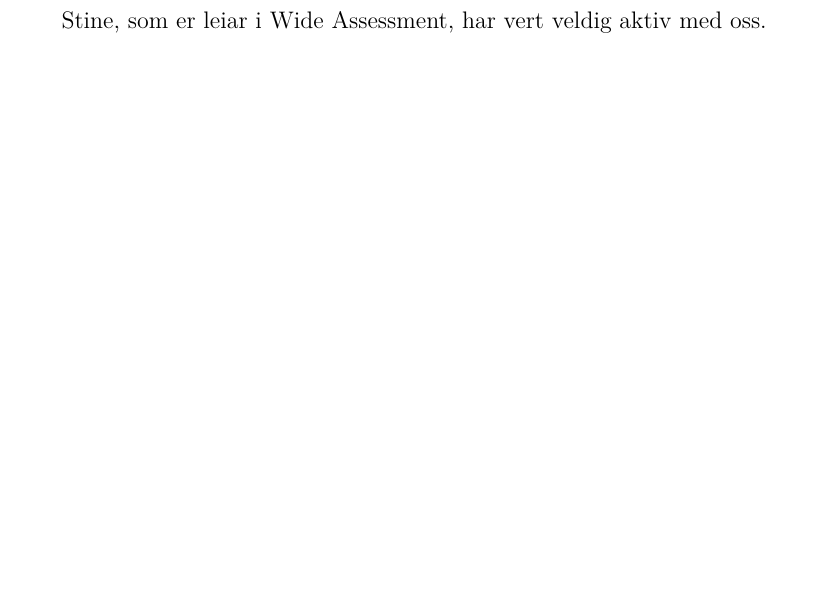
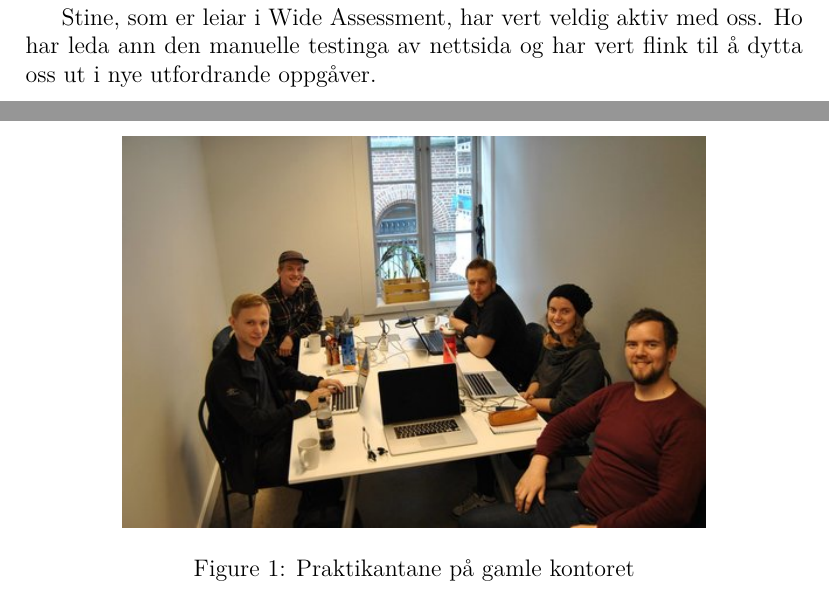
Before and after one commit to GrowlingViking/praksis, a LaTeX document (Innleveringar/Sluttraport.tex): part of page 5 of 5 before the commit and two parts of pages 4 and 5 of 5 after it, the two joined at a grey line, cut so that both start at the same text, the shorter picture padded with empty space. Compiled offline with XeLaTeX.

Commit message:
fiksa litt på bildet

```diff
--- a/Innleveringar/Sluttraport.tex
+++ b/Innleveringar/Sluttraport.tex
@@ -2,7 +2,6 @@
 
 \usepackage{fontspec}
 \usepackage{graphicx}
-\usepackage{wrapfig}
 \graphicspath{ {images/} }
 
 \title{Sluttraport praksis i arbeidslivet - DAT156}
@@ -78,8 +77,12 @@
 \begin{figure}[h]
   \includegraphics[width=0.75\textwidth]{Studenter}
   \centering
+  \caption{Praktikantane på gamle kontoret}
+  \label{fig:praktikantar1}
 \end{figure}
 
-Stine, som er leiar i Wide Assessment, har vert veldig aktiv med oss.
+Stine, som er leiar i Wide Assessment, har vert veldig aktiv med oss. Ho har leda
+ann den manuelle testinga av nettsida og har vert flink til å dytta oss ut i nye
+utfordrande oppgåver.
 
 \end{document}
```
Also changed, not shown: Innleveringar/Sluttraport.pdf, 5 other files.
